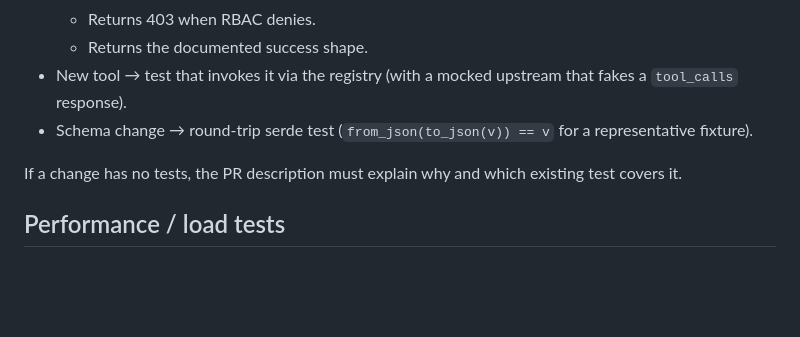
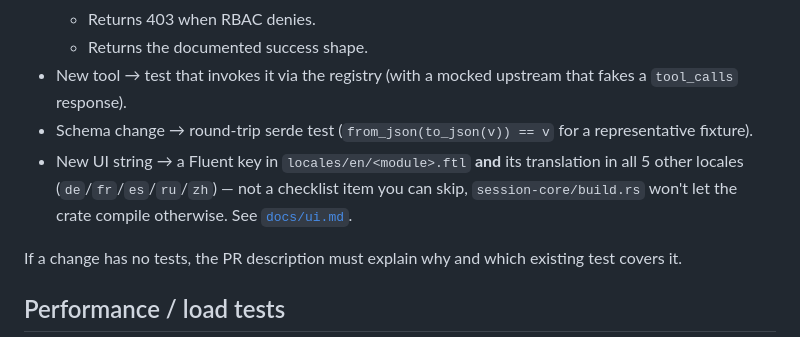
Before and after one commit to croit/llm-gateway, a Markdown page: docs/testing.md, the part around the change. Drawn GitHub-style; blank space fills up the shorter version.

```diff
--- a/docs/testing.md
+++ b/docs/testing.md
@@ -34,6 +34,7 @@ Write the test before the code — red, green, refactor (**TDD**). Tests are **s
     - Returns the documented success shape.
 - New tool → test that invokes it via the registry (with a mocked upstream that fakes a `tool_calls` response).
 - Schema change → round-trip serde test (`from_json(to_json(v)) == v` for a representative fixture).
+- New UI string → a Fluent key in `locales/en/<module>.ftl` **and** its translation in all 5 other locales (`de`/`fr`/`es`/`ru`/`zh`) — not a checklist item you can skip, `session-core/build.rs` won't let the crate compile otherwise. See [`docs/ui.md`](ui.md#i18n--every-user-facing-string-must-be-translated).
 
 If a change has no tests, the PR description must explain why and which existing test covers it.
 
```
Also changed, not shown: docs/ui.md (+55 -0 lines).
